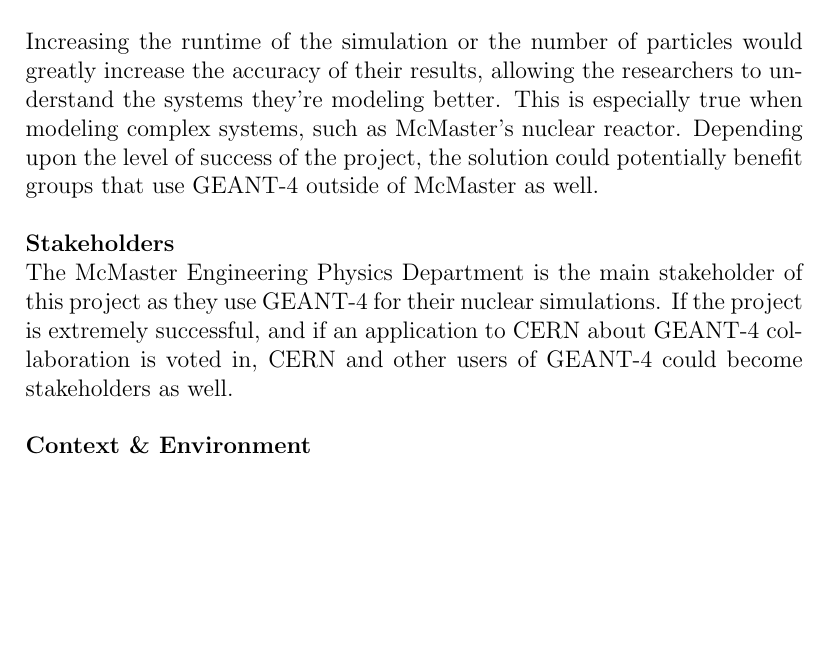
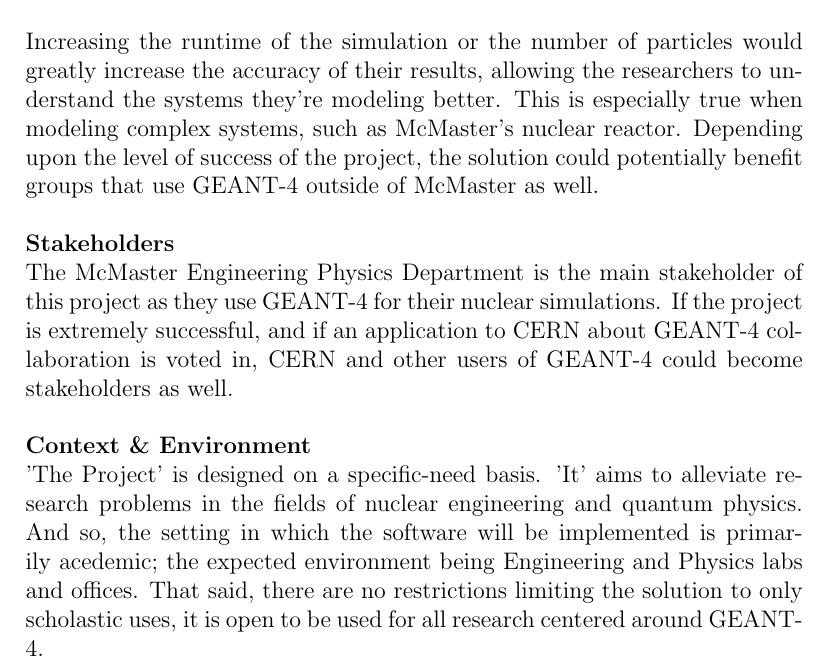
Before and after one commit to studouglas/GEANT4-GPU, a LaTeX document (Documentation/ProblemStatement.tex): part of the page, cut so that both start at the same text, the shorter picture padded with empty space. Compiled offline with pdfLaTeX.

Commit message:
Problem Statement updated. 09.23.15.

```diff
--- a/Documentation/ProblemStatement.tex
+++ b/Documentation/ProblemStatement.tex
@@ -43,5 +43,11 @@
 application to CERN about GEANT-4 collaboration is voted in, CERN and other
 users of GEANT-4 could become stakeholders as well.\\
 
-\noindent \textbf{Context \& Environment}\\ \\
+\noindent \textbf{Context \& Environment}\\ 'The Project' is designed on a specific-need basis.
+'It' aims to alleviate research problems in the fields of nuclear engineering and quantum physics.
+And so, the setting in which the software will be implemented is primarily acedemic; the expected
+environment being Engineering and Physics labs and offices. That said, there are no restrictions
+limiting the solution to only scholastic uses, it is open to be used for all research centered around
+GEANT-4.
+ \\
 \end{document}
```
Also changed, not shown: Documentation/ProblemStatement.pdf.
